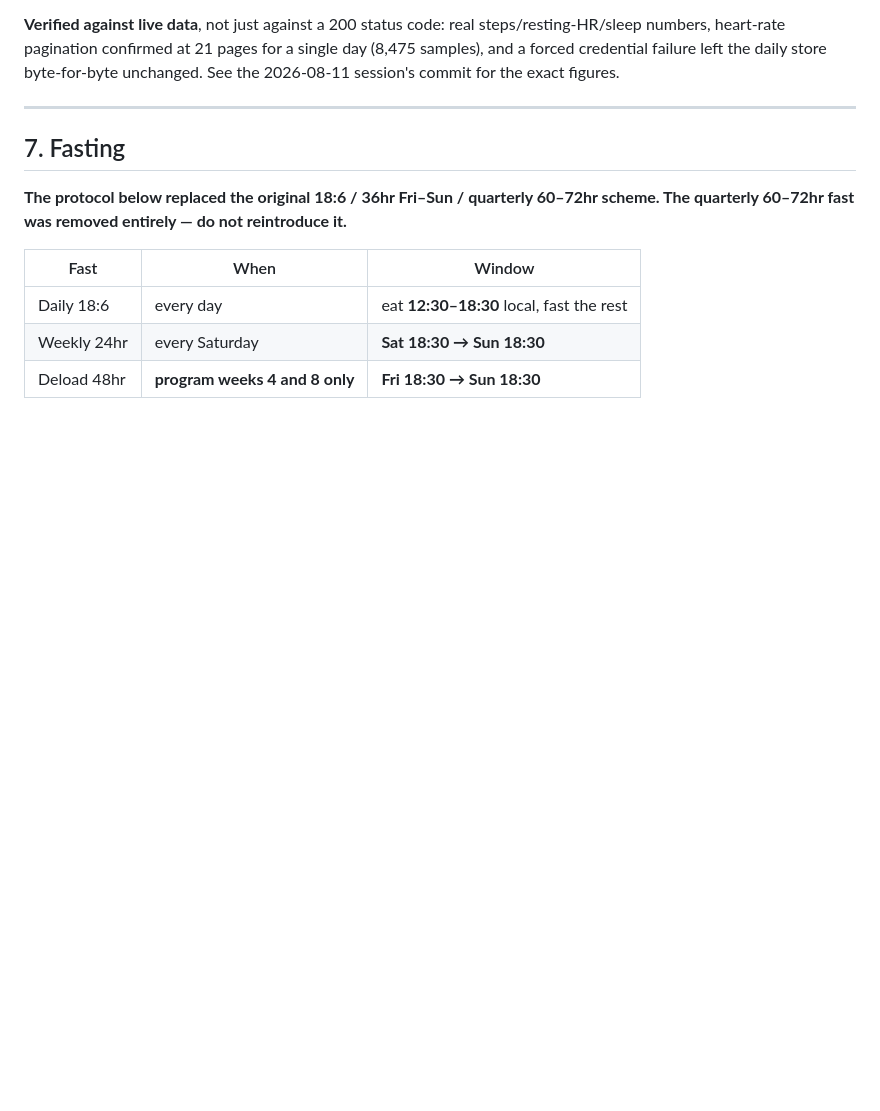
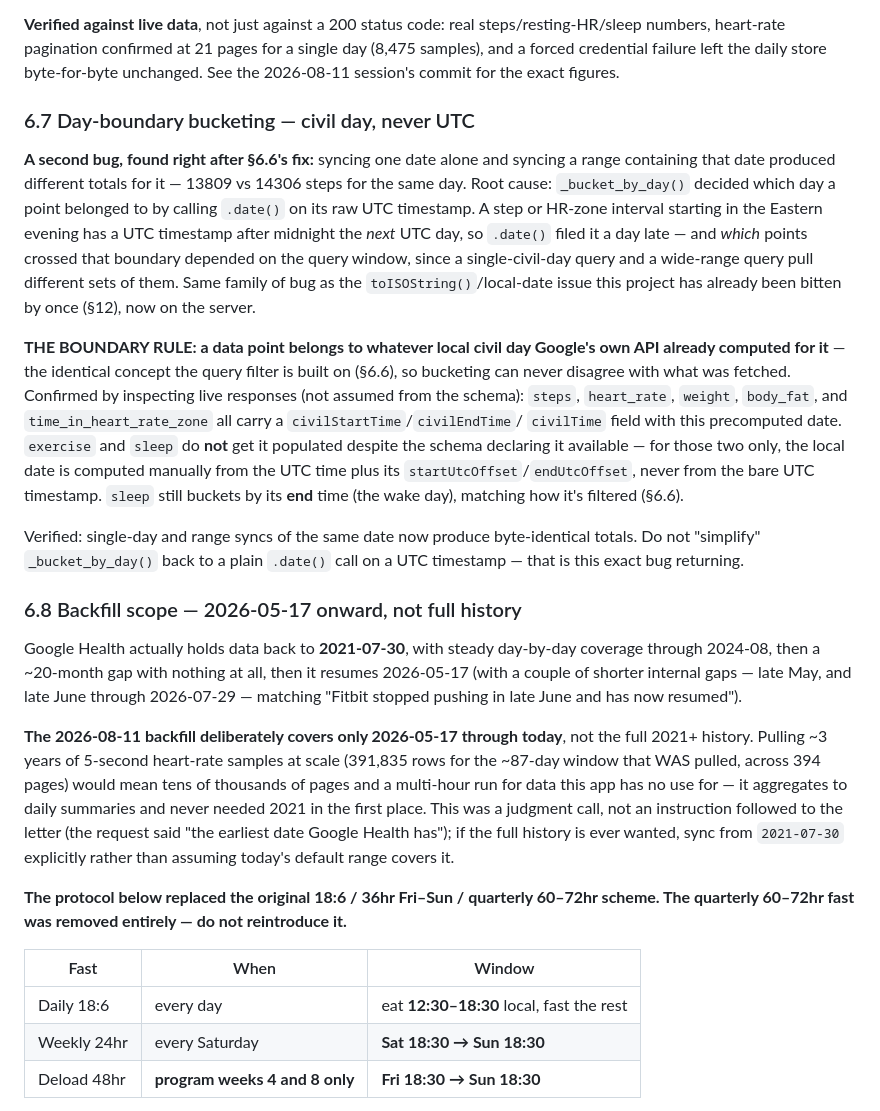
Before and after one commit to rjpursley/Me-Tracker, a Markdown page: ARCHITECTURE.md, the part around the change. GitHub-like rendering; blank space fills up the shorter version.

Commit message:
Document the day-boundary fix and backfill scope decision in ARCHITECTURE.md
Records the civil-day bucketing rule (§6.7) so a future session doesn't
reintroduce UTC .date() bucketing, and the reasoning for backfilling only
2026-05-17 onward rather than the full 2021+ history (§6.8), since that
was a judgment call rather than the literal instruction.

Co-Authored-By: Claude Sonnet 5 <noreply@anthropic.com>

```diff
--- a/ARCHITECTURE.md
+++ b/ARCHITECTURE.md
@@ -632,9 +632,54 @@ for a single day (8,475 samples), and a forced credential failure left the
 daily store byte-for-byte unchanged. See the 2026-08-11 session's commit
 for the exact figures.
 
----
+### 6.7 Day-boundary bucketing — civil day, never UTC
 
-## 7. Fasting
+**A second bug, found right after §6.6's fix:** syncing one date alone and
+syncing a range containing that date produced different totals for it —
+13809 vs 14306 steps for the same day. Root cause: `_bucket_by_day()`
+decided which day a point belonged to by calling `.date()` on its raw UTC
+timestamp. A step or HR-zone interval starting in the Eastern evening has a
+UTC timestamp after midnight the *next* UTC day, so `.date()` filed it a day
+late — and *which* points crossed that boundary depended on the query
+window, since a single-civil-day query and a wide-range query pull
+different sets of them. Same family of bug as the `toISOString()`/local-date
+issue this project has already been bitten by once (§12), now on the server.
+
+**THE BOUNDARY RULE: a data point belongs to whatever local civil day
+Google's own API already computed for it** — the identical concept the
+query filter is built on (§6.6), so bucketing can never disagree with what
+was fetched. Confirmed by inspecting live responses (not assumed from the
+schema): `steps`, `heart_rate`, `weight`, `body_fat`, and
+`time_in_heart_rate_zone` all carry a `civilStartTime`/`civilEndTime`/
+`civilTime` field with this precomputed date. `exercise` and `sleep` do
+**not** get it populated despite the schema declaring it available — for
+those two only, the local date is computed manually from the UTC time plus
+its `startUtcOffset`/`endUtcOffset`, never from the bare UTC timestamp.
+`sleep` still buckets by its **end** time (the wake day), matching how it's
+filtered (§6.6).
+
+Verified: single-day and range syncs of the same date now produce
+byte-identical totals. Do not "simplify" `_bucket_by_day()` back to a plain
+`.date()` call on a UTC timestamp — that is this exact bug returning.
+
+### 6.8 Backfill scope — 2026-05-17 onward, not full history
+
+Google Health actually holds data back to **2021-07-30**, with steady
+day-by-day coverage through 2024-08, then a ~20-month gap with nothing at
+all, then it resumes 2026-05-17 (with a couple of shorter internal gaps —
+late May, and late June through 2026-07-29 — matching "Fitbit stopped
+pushing in late June and has now resumed").
+
+**The 2026-08-11 backfill deliberately covers only 2026-05-17 through
+today**, not the full 2021+ history. Pulling ~3 years of 5-second
+heart-rate samples at scale (391,835 rows for the ~87-day window that WAS
+pulled, across 394 pages) would mean tens of thousands of pages and a
+multi-hour run for data this app has no use for — it aggregates to daily
+summaries and never needed 2021 in the first place. This was a judgment
+call, not an instruction followed to the letter (the request said "the
+earliest date Google Health has"); if the full history is ever wanted, sync
+from `2021-07-30` explicitly rather than assuming today's default range
+covers it.
 
 **The protocol below replaced the original 18:6 / 36hr Fri–Sun / quarterly
 60–72hr scheme. The quarterly 60–72hr fast was removed entirely — do not
```
